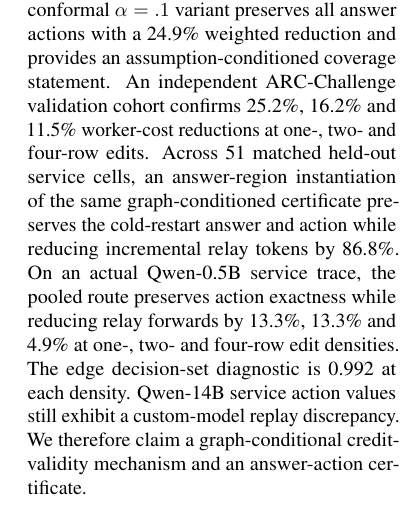
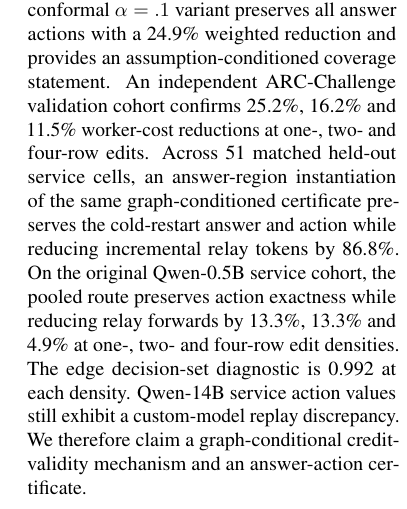
Before and after one commit to fallenplum/MAB2, a LaTeX paper (paper/mechanism_study_v3/main.tex): part of one column of page 1 of 5, cut so that both start at the same text. Compiled offline with pdfLaTeX.

Commit message:
Align abstract with pooled ARC and refresh PDF

```diff
--- a/paper/mechanism_study_v3/main.tex
+++ b/paper/mechanism_study_v3/main.tex
@@ -9,7 +9,7 @@
 \maketitle
 
 \begin{abstract}
-Historical communication credit is useful only while its conditional interface remains valid. We study graph evolution as a certificate-maintenance problem. An edit changes source mass and may invalidate relay rows whose evidence or interface has changed. We introduce a graph-conditioned Pairwise Gap Certificate that bounds how each unqueried relay row can reduce every incumbent--challenger answer gap. The controller queries rows by worst-case gap reduction per token and stops when all answer pairs remain separated. Graph descendants and relay-interface fingerprints define the potentially stale rows, while missing metadata triggers a fail-closed fallback. On 27 deduplicated model--task--density panels, a pooled quantile selected without test residues preserves the answer action on every held-out residue and reduces logical relay tokens by 30.0\% relative to a fair descendant-mask baseline. A split-conformal $\alpha=.1$ variant preserves all answer actions with a 24.9\% weighted reduction and provides an assumption-conditioned coverage statement. An independent ARC-Challenge validation cohort confirms 25.2\%, 16.2\% and 11.5\% worker-cost reductions at one-, two- and four-row edits. Across 51 matched held-out service cells, an answer-region instantiation of the same graph-conditioned certificate preserves the cold-restart answer and action while reducing incremental relay tokens by 86.8\%. On an actual Qwen-0.5B service trace, the pooled route preserves action exactness while reducing relay forwards by 13.3\%, 13.3\% and 4.9\% at one-, two- and four-row edit densities. The edge decision-set diagnostic is 0.992 at each density. Qwen-14B service action values still exhibit a custom-model replay discrepancy. We therefore claim a graph-conditional credit-validity mechanism and an answer-action certificate.
+Historical communication credit is useful only while its conditional interface remains valid. We study graph evolution as a certificate-maintenance problem. An edit changes source mass and may invalidate relay rows whose evidence or interface has changed. We introduce a graph-conditioned Pairwise Gap Certificate that bounds how each unqueried relay row can reduce every incumbent--challenger answer gap. The controller queries rows by worst-case gap reduction per token and stops when all answer pairs remain separated. Graph descendants and relay-interface fingerprints define the potentially stale rows, while missing metadata triggers a fail-closed fallback. On 27 deduplicated model--task--density panels, a pooled quantile selected without test residues preserves the answer action on every held-out residue and reduces logical relay tokens by 30.0\% relative to a fair descendant-mask baseline. A split-conformal $\alpha=.1$ variant preserves all answer actions with a 24.9\% weighted reduction and provides an assumption-conditioned coverage statement. An independent ARC-Challenge validation cohort confirms 25.2\%, 16.2\% and 11.5\% worker-cost reductions at one-, two- and four-row edits. Across 51 matched held-out service cells, an answer-region instantiation of the same graph-conditioned certificate preserves the cold-restart answer and action while reducing incremental relay tokens by 86.8\%. On the original Qwen-0.5B service cohort, the pooled route preserves action exactness while reducing relay forwards by 13.3\%, 13.3\% and 4.9\% at one-, two- and four-row edit densities. The edge decision-set diagnostic is 0.992 at each density. Qwen-14B service action values still exhibit a custom-model replay discrepancy. We therefore claim a graph-conditional credit-validity mechanism and an answer-action certificate.
 \end{abstract}
 
 \section{Introduction}
```
Also changed, not shown: paper/mechanism_study_v3/main.pdf.
